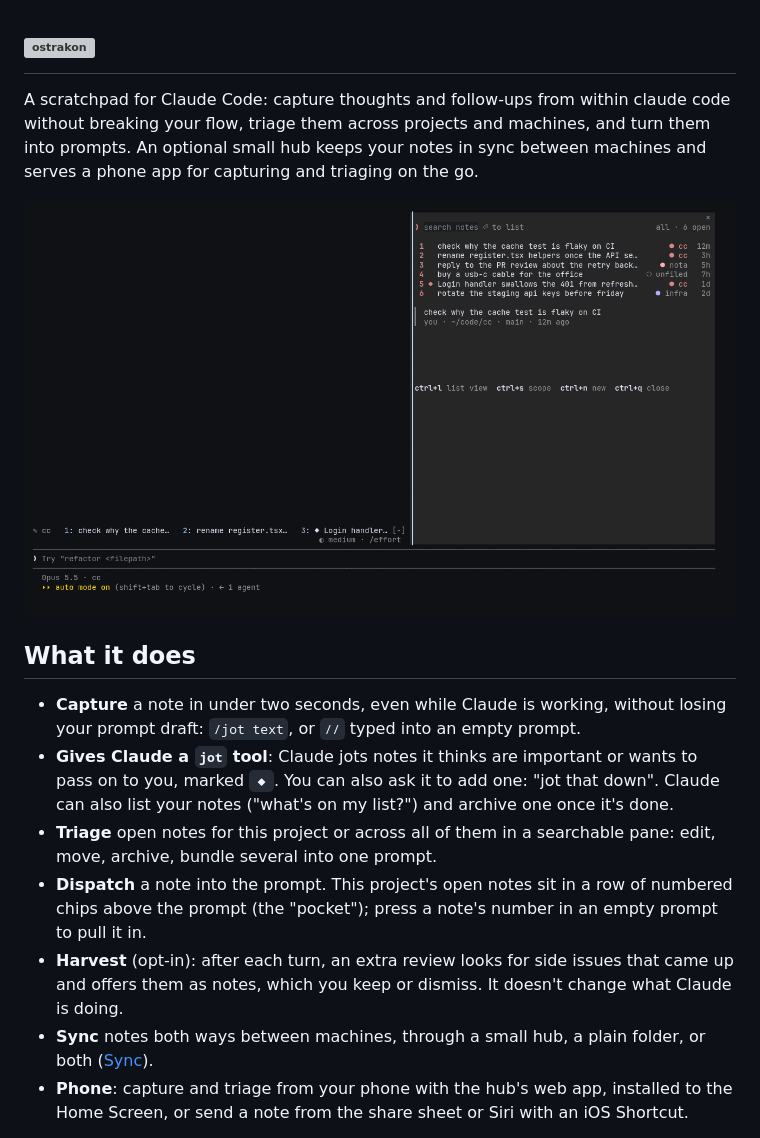
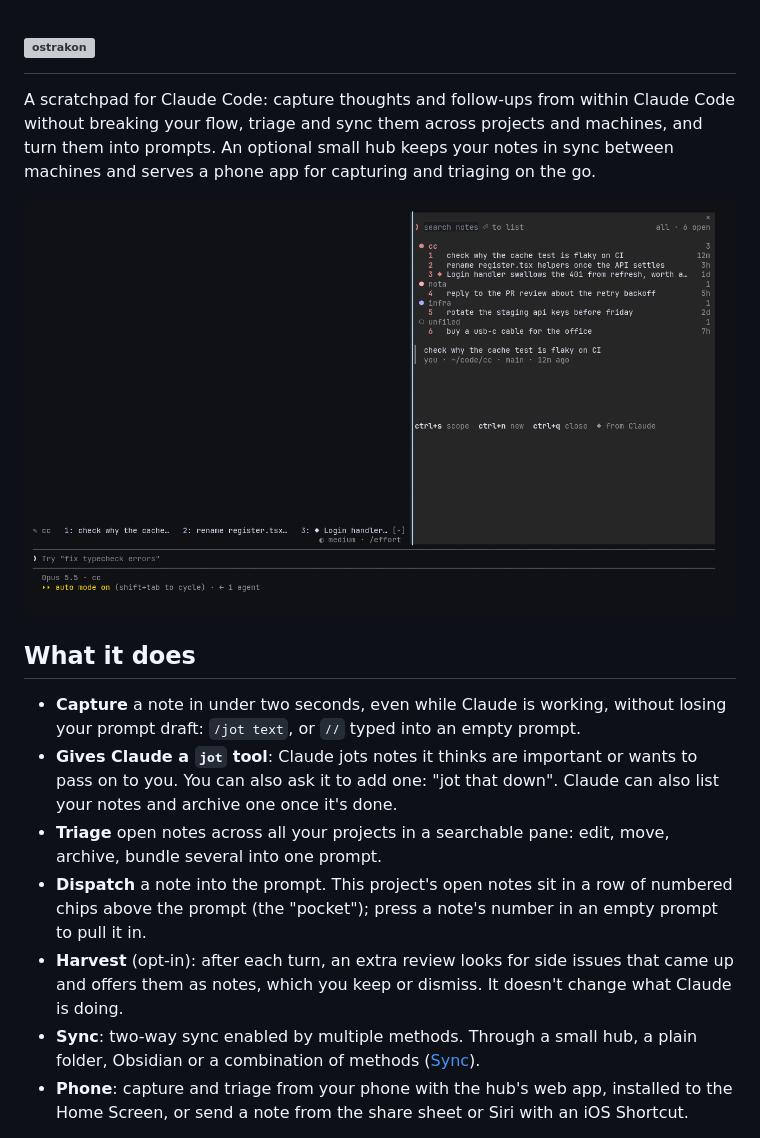
Before and after one commit to gaius-codius/ostrakon, a Markdown page: README.md, the part around the change. Rendered like a GitHub page; pictures changed too: docs/images/pane.png; grey boxes are pictures that could not be loaded.

Commit message:
README: reword the intro and feature list, and retake the pane screenshot
The pane groups notes by project now (#19).

```diff
--- a/README.md
+++ b/README.md
@@ -5,7 +5,7 @@
   </picture>
 </h1>
 
-A scratchpad for Claude Code: capture thoughts and follow-ups from within claude code without breaking your flow, triage them across projects and machines, and turn them into prompts. An optional small hub keeps your notes in sync between machines and serves a phone app for capturing and triaging on the go.
+A scratchpad for Claude Code: capture thoughts and follow-ups from within Claude Code without breaking your flow, triage and sync them across projects and machines, and turn them into prompts. An optional small hub keeps your notes in sync between machines and serves a phone app for capturing and triaging on the go.
 
 
 ![The ostrakon pane docked beside a Claude Code session, listing open notes across projects, with this project's notes as numbered chips above the prompt](docs/images/pane.png)
@@ -13,11 +13,11 @@ A scratchpad for Claude Code: capture thoughts and follow-ups from within claude
 ## What it does
 
 - **Capture** a note in under two seconds, even while Claude is working, without losing your prompt draft: `/jot text`, or `//` typed into an empty prompt.
-- **Gives Claude a `jot` tool**: Claude jots notes it thinks are important or wants to pass on to you, marked `◆`. You can also ask it to add one: "jot that down". Claude can also list your notes ("what's on my list?") and archive one once it's done.
-- **Triage** open notes for this project or across all of them in a searchable pane: edit, move, archive, bundle several into one prompt.
+- **Gives Claude a `jot` tool**: Claude jots notes it thinks are important or wants to pass on to you. You can also ask it to add one: "jot that down". Claude can also list your notes and archive one once it's done.
+- **Triage** open notes across all your projects in a searchable pane: edit, move, archive, bundle several into one prompt.
 - **Dispatch** a note into the prompt. This project's open notes sit in a row of numbered chips above the prompt (the "pocket"); press a note's number in an empty prompt to pull it in.
 - **Harvest** (opt-in): after each turn, an extra review looks for side issues that came up and offers them as notes, which you keep or dismiss. It doesn't change what Claude is doing.
-- **Sync** notes both ways between machines, through a small hub, a plain folder, or both ([Sync](#sync)).
+- **Sync**: two-way sync enabled by multiple methods. Through a small hub, a plain folder, Obsidian or a combination of methods ([Sync](#sync)).
 - **Phone**: capture and triage from your phone with the hub's web app, installed to the Home Screen, or send a note from the share sheet or Siri with an iOS Shortcut.
 
 Notes are plain Markdown files with some YAML. One per note, in `~/.local/share/ostrakon/` by default, so they are yours to read, grep and back up.
```
